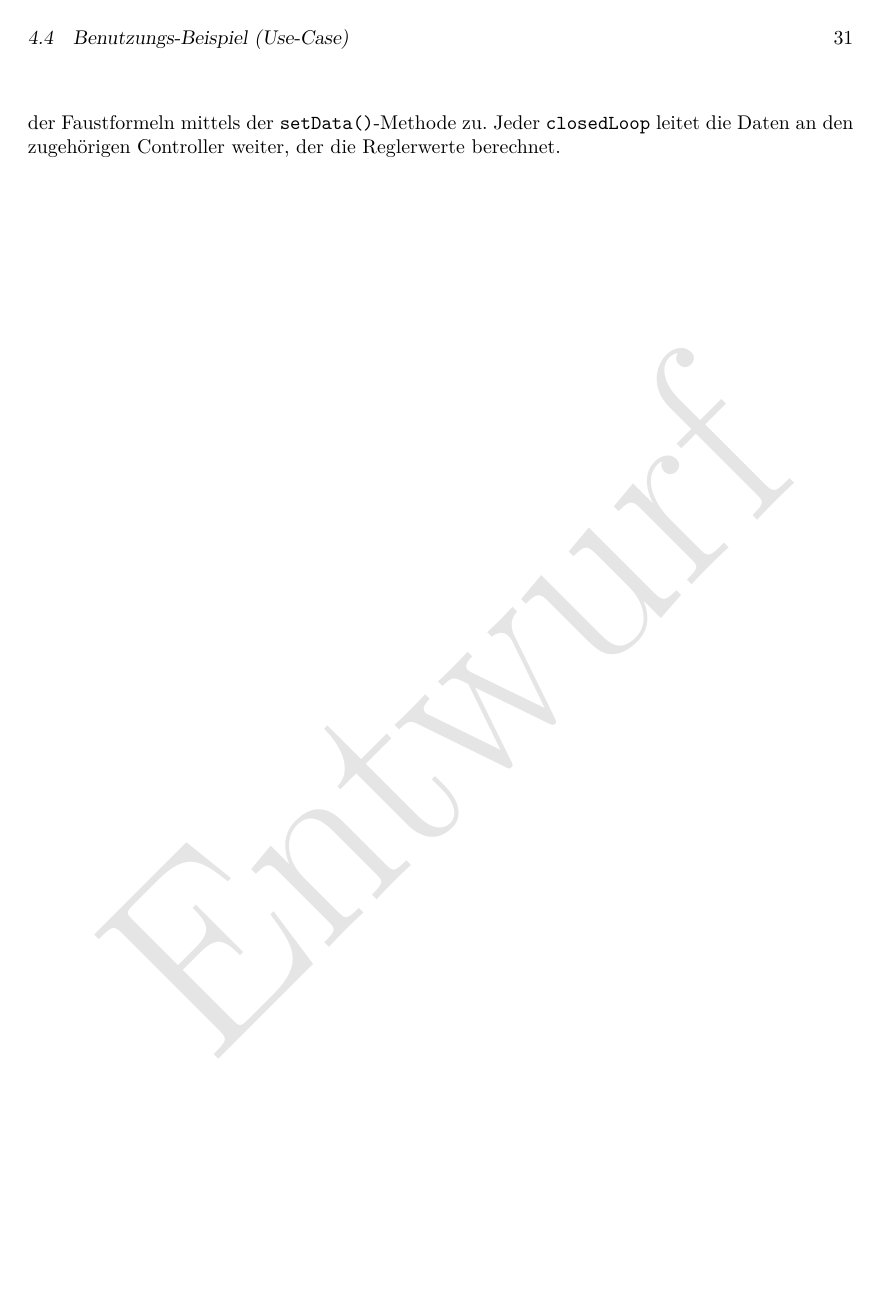
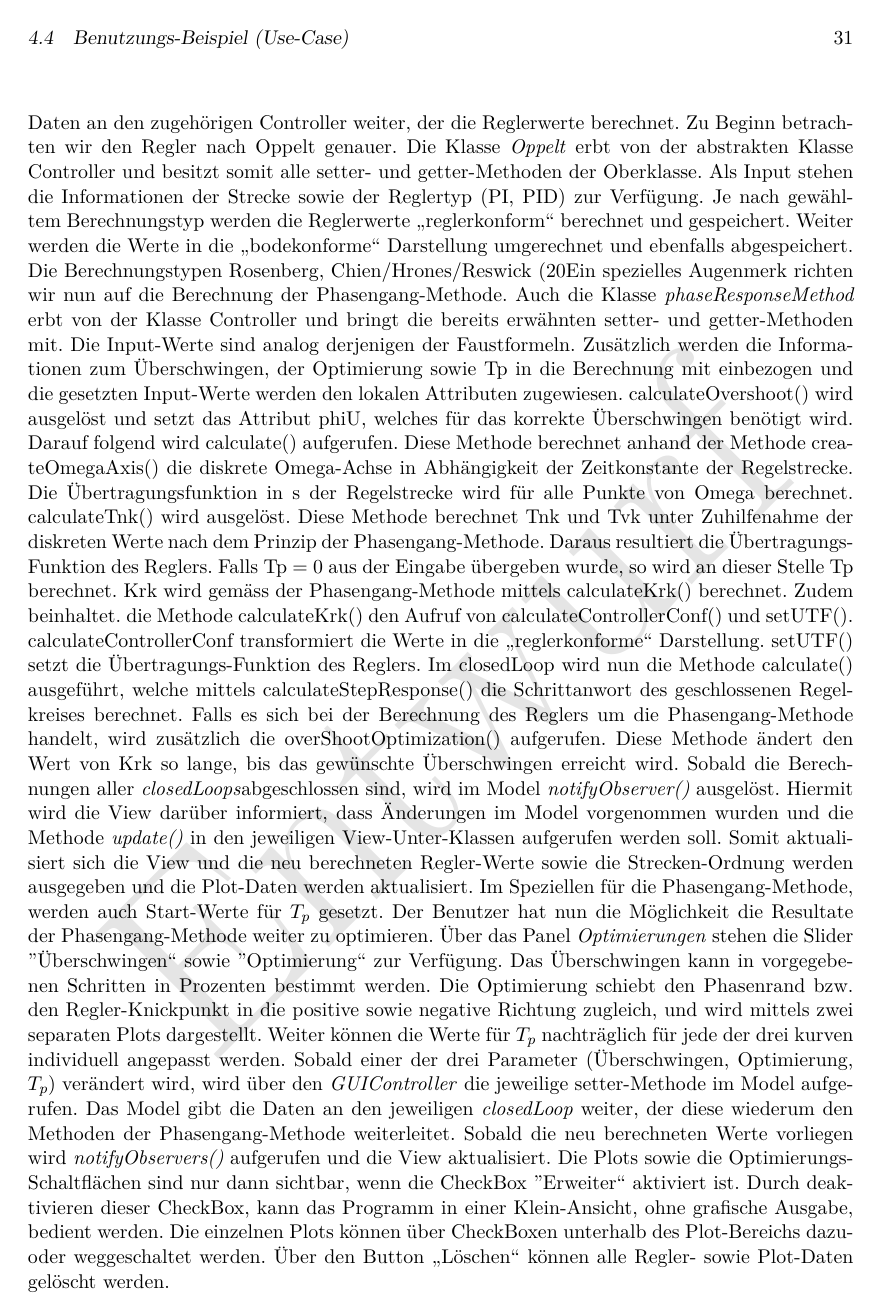
Before and after one commit to alpenwasser/pro2report, a LaTeX document (fachbericht.tex, which reads sections/software/use-case.tex): page 31 of 53. The pictures show the PDF file fachbericht.pdf that the author committed with the source.

Commit message:
use case

```diff
--- a/sections/software/use-case.tex
+++ b/sections/software/use-case.tex
@@ -17,6 +0,0 @@ fragt   dieser   zus\"atzlich   die   aktuellen  Werte/   der   Slider   f\"ur
-leitet  alle  Daten  mittels  \code{setData()}  an  das  Model  weiter. Dieses
-erzeugt einen \code{Path} (Strecke) aus den Eingabewerten. Das Model errechnet
-den  richtigen  Optimierungs-Offset und  weist  die  Daten den  entsprechenden
-\code{closedLoops} der  Phasengang-Methode sowie der Faustformeln  mittels der
-\code{setData()}-Methode zu. Jeder  \code{closedLoop} leitet die Daten  an den
-zugeh\"origen Controller weiter, der die Reglerwerte berechnet.
@@ -22,0 +6,9 @@ zugeh\"origen Controller weiter, der die Reglerwerte berechnet.
+Die Klasse \textit{Oppelt}  erbt von der abstrakten Klasse Controller und besitzt somit alle setter- und getter-Methoden der Oberklasse. Als Input stehen die Informationen der Strecke sowie der Reglertyp (PI, PID) zur Verf\"ugung. Je nach gew\"ahltem Berechnungstyp werden die Reglerwerte „reglerkonform“ berechnet und gespeichert. Weiter werden die Werte in die „bodekonforme“ Darstellung umgerechnet und ebenfalls abgespeichert.
+Die Berechnungstypen Rosenberg, Chien/Hrones/Reswick (20%) sowie Chien/Hrones/Reswick (aperiod.) funktionieren analog dem Berechnungstyp Oppelt  und werden nicht weiter ausgef\"uhrt.
+Ein spezielles Augenmerk richten wir nun auf die Berechnung der Phasengang-Methode. Auch die Klasse \textit{phaseResponseMethod }  erbt von der Klasse Controller und bringt die bereits erw\"ahnten setter- und getter-Methoden mit. Die Input-Werte sind analog derjenigen der Faustformeln. Zus\"atzlich werden die Informationen zum \"Uberschwingen, der Optimierung sowie Tp in die Berechnung mit einbezogen und die gesetzten Input-Werte werden den lokalen Attributen zugewiesen. calculateOvershoot() wird ausgel\"ost und setzt das Attribut phiU, welches f\"ur das korrekte \"Uberschwingen ben\"otigt wird. Darauf folgend wird calculate() aufgerufen. Diese Methode berechnet anhand der Methode createOmegaAxis() die diskrete Omega-Achse in Abh\"angigkeit der Zeitkonstante der Regelstrecke. Die \"Ubertragungsfunktion in s der Regelstrecke wird f\"ur alle Punkte von Omega berechnet. calculateTnk() wird ausgel\"ost. Diese Methode berechnet Tnk und Tvk unter Zuhilfenahme der diskreten Werte nach dem Prinzip der Phasengang-Methode. Daraus resultiert die \"Ubertragungs-Funktion des Reglers. Falls Tp = 0 aus der Eingabe \"ubergeben wurde, so wird an dieser Stelle Tp berechnet. Krk wird gem\"ass der Phasengang-Methode mittels calculateKrk() berechnet. Zudem beinhaltet. die Methode calculateKrk() den Aufruf von calculateControllerConf() und setUTF(). calculateControllerConf transformiert die Werte in die „reglerkonforme“ Darstellung. setUTF() setzt die \"Ubertragungs-Funktion des Reglers.
+Im closedLoop wird nun die Methode calculate() ausgef\"uhrt, welche mittels calculateStepResponse() die Schrittanwort des geschlossenen Regelkreises berechnet. Falls es sich bei der Berechnung des Reglers um die Phasengang-Methode handelt, wird zus\"atzlich die overShootOptimization() aufgerufen. Diese Methode \"andert den Wert von Krk so lange, bis das gew\"unschte \"Uberschwingen erreicht wird.
+Sobald die Berechnungen aller \textit{closedLoops}abgeschlossen sind, wird im Model \textit{notifyObserver()} ausgel\"ost. Hiermit wird die View  dar\"uber informiert, dass \"Anderungen im Model vorgenommen wurden und die Methode \textit{update()} in den jeweiligen View-Unter-Klassen aufgerufen werden soll. Somit aktualisiert sich die View und die neu berechneten Regler-Werte sowie die Strecken-Ordnung werden ausgegeben und die Plot-Daten werden aktualisiert. Im Speziellen f\"ur die Phasengang-Methode, werden auch Start-Werte f\"ur $T_p$ gesetzt.
+Der Benutzer hat nun die M\"oglichkeit die Resultate der Phasengang-Methode weiter zu optimieren. \"Uber das Panel \textit{Optimierungen} stehen die Slider ’’\"Uberschwingen“ sowie ’’Optimierung“ zur Verf\"ugung. Das \"Uberschwingen kann in vorgegebenen Schritten in Prozenten bestimmt werden. Die Optimierung schiebt den Phasenrand bzw. den Regler-Knickpunkt in die positive sowie negative Richtung zugleich, und wird mittels zwei separaten Plots dargestellt. Weiter k\"onnen die Werte f\"ur $T_p$ nachtr\"aglich f\"ur jede der drei kurven individuell angepasst werden.
+Sobald einer der drei Parameter (\"Uberschwingen, Optimierung, $T_p$) ver\"andert wird, wird \"uber den \textit{GUIController} die jeweilige setter-Methode im Model aufgerufen. Das Model gibt die Daten an den jeweiligen \textit{closedLoop} weiter, der diese wiederum den Methoden der Phasengang-Methode weiterleitet. Sobald die neu berechneten Werte vorliegen wird \textit{notifyObservers()} aufgerufen und die View aktualisiert.
+Die Plots sowie die Optimierungs-Schaltfl\"achen sind nur dann sichtbar, wenn die CheckBox ’’Erweiter“ aktiviert ist. Durch deaktivieren dieser CheckBox, kann das Programm in einer Klein-Ansicht, ohne grafische Ausgabe, bedient werden. Die einzelnen Plots k\"onnen \"uber CheckBoxen unterhalb des Plot-Bereichs dazu- oder weggeschaltet werden.
+\"Uber den Button „L\"oschen“ k\"onnen alle Regler- sowie Plot-Daten gel\"oscht werden.
```
Also changed, not shown: fachbericht.pdf, sections/software/use-case.tex (21 more changed lines), 1 other file.
